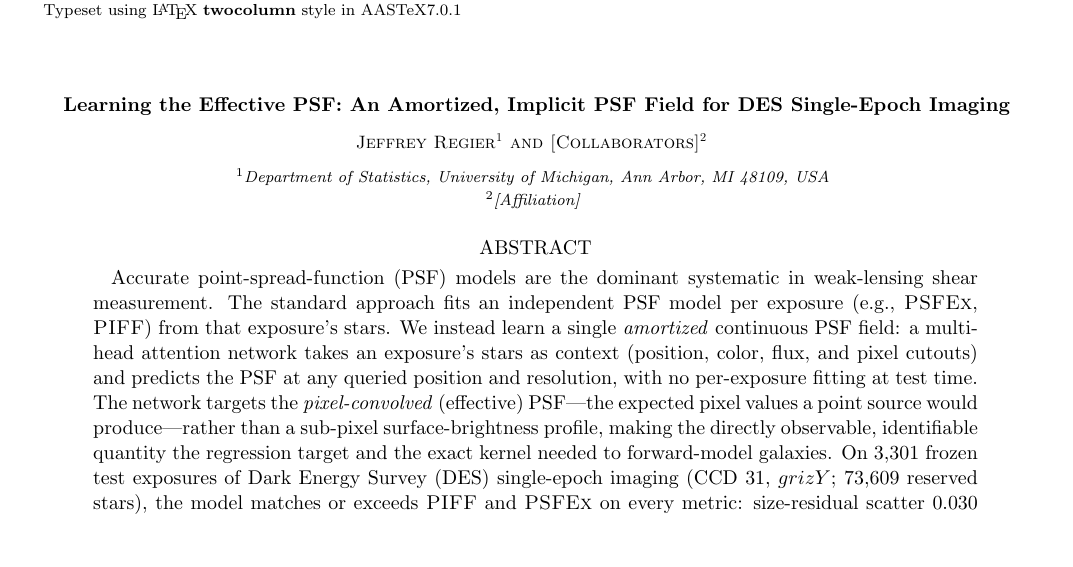
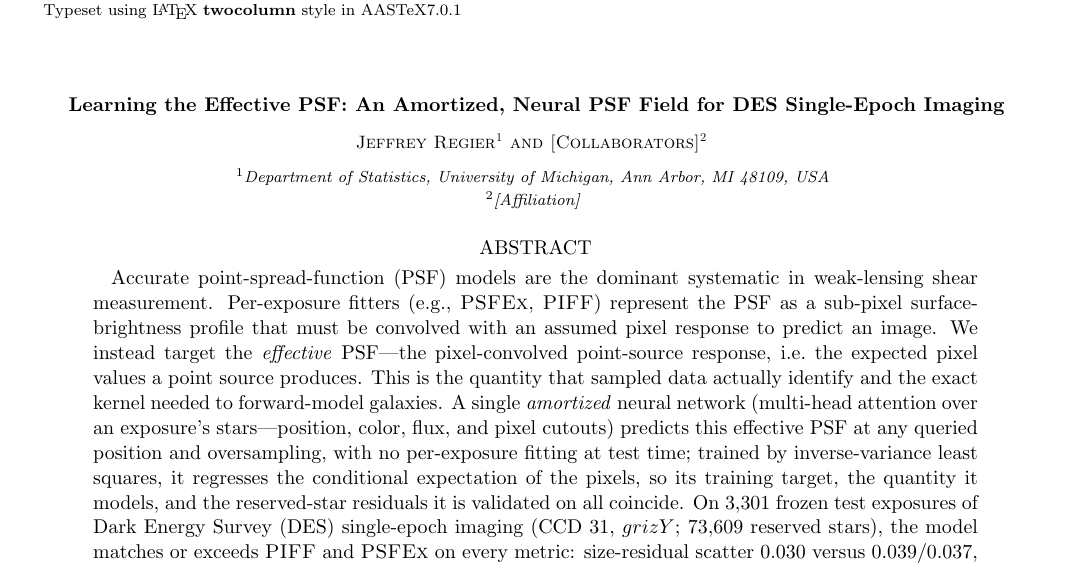
Before and after one commit to jeff-regier/ImplicitPSF, a LaTeX paper (paper/ms.tex): part of page 1 of 14, cut so that both start at the same text, the shorter picture padded with empty space. The pictures show the PDF file paper/ms.pdf that the author committed with the source.

Commit message:
ms: title Implicit->Neural; lead abstract with effective-PSF/identifiability
Title now 'Learning the Effective PSF: An Amortized, Neural PSF Field for DES
Single-Epoch Imaging' (shorttitle 'A Neural Effective-PSF Field for DES').
Abstract reframed to open on the inferential target: baselines model a sub-pixel
surface-brightness profile needing an assumed pixel kernel; we target the
effective PSF (the identifiable, forward-modelable pixel response), and the
inverse-variance LS objective regresses the conditional expectation of the pixels
so target/model/validation coincide.

```diff
--- a/paper/ms.tex
+++ b/paper/ms.tex
@@ -10,7 +10,7 @@
 
 \begin{document}
 
-\title{Learning the Effective PSF: An Amortized, Implicit PSF Field for
+\title{Learning the Effective PSF: An Amortized, Neural PSF Field for
 DES Single-Epoch Imaging}
 
 \author{Jeffrey Regier}
@@ -23,15 +23,17 @@ DES Single-Epoch Imaging}
 
 \begin{abstract}
 Accurate point-spread-function (PSF) models are the dominant systematic in weak-lensing
-shear measurement. The standard approach fits an independent PSF model per exposure
-(e.g., \textsc{PSFEx}, \textsc{PIFF}) from that exposure's stars. We instead learn a
-single \emph{amortized} continuous PSF field: a multi-head attention network takes an
-exposure's stars as context (position, color, flux, and pixel cutouts) and predicts the
-PSF at any queried position and resolution, with no per-exposure fitting at test time.
-The network targets the \emph{pixel-convolved} (effective) PSF---the expected pixel
-values a point source would produce---rather than a sub-pixel surface-brightness profile,
-making the directly observable, identifiable quantity the regression target and the
-exact kernel needed to forward-model galaxies.
+shear measurement. Per-exposure fitters (e.g., \textsc{PSFEx}, \textsc{PIFF}) represent
+the PSF as a sub-pixel surface-brightness profile that must be convolved with an assumed
+pixel response to predict an image. We instead target the \emph{effective} PSF---the
+pixel-convolved point-source response, i.e.\ the expected pixel values a point source
+produces. This is the quantity that sampled data actually identify and the exact kernel
+needed to forward-model galaxies. A single \emph{amortized} neural network (multi-head
+attention over an exposure's stars---position, color, flux, and pixel cutouts) predicts
+this effective PSF at any queried position and oversampling, with no per-exposure fitting
+at test time; trained by inverse-variance least squares, it regresses the conditional
+expectation of the pixels, so its training target, the quantity it models, and the
+reserved-star residuals it is validated on all coincide.
 On 3{,}301 frozen test exposures of Dark Energy Survey (DES) single-epoch imaging
 (CCD~31, $grizY$; 73{,}609 reserved stars), the model matches or exceeds \textsc{PIFF}
 and \textsc{PSFEx} on every metric: size-residual scatter $0.030$ versus $0.039/0.037$,
```
Also changed, not shown: paper/ms.pdf, paper/ms.tex (2 more changed lines).
